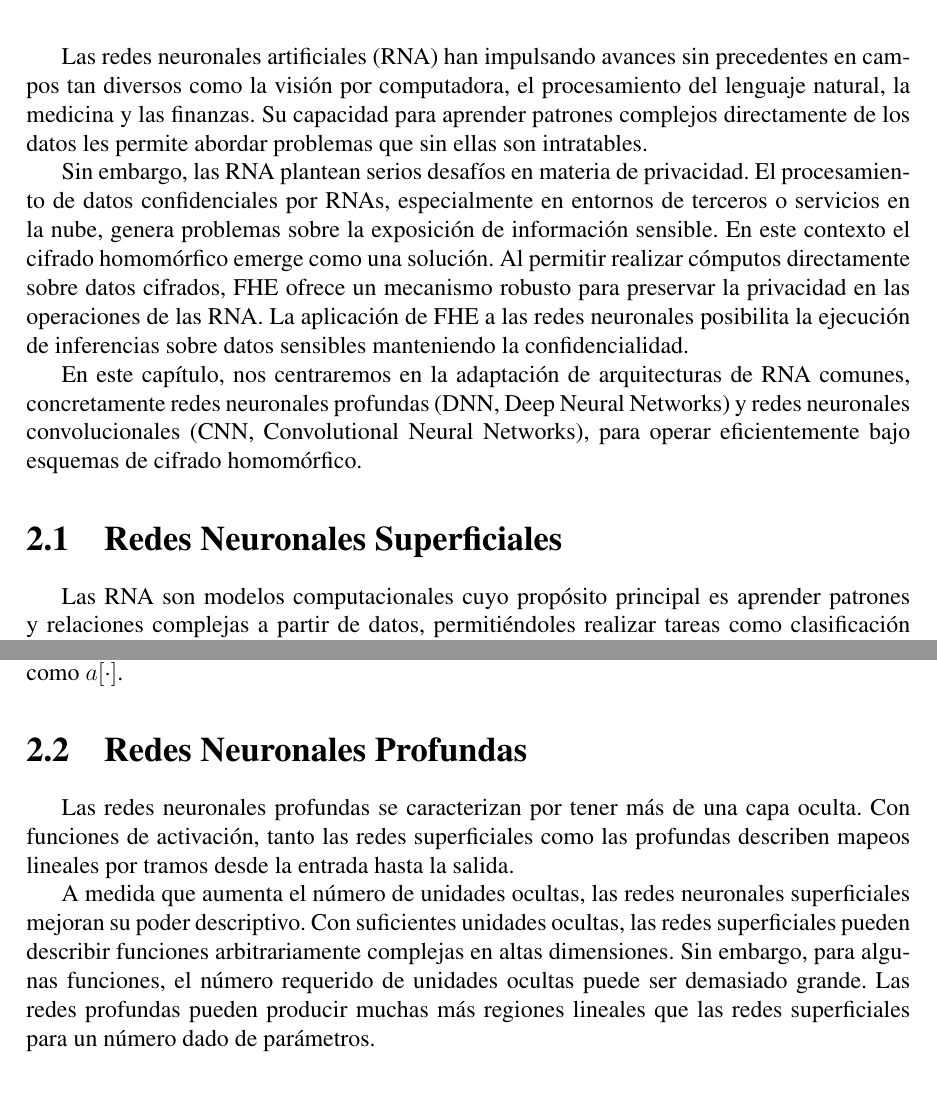
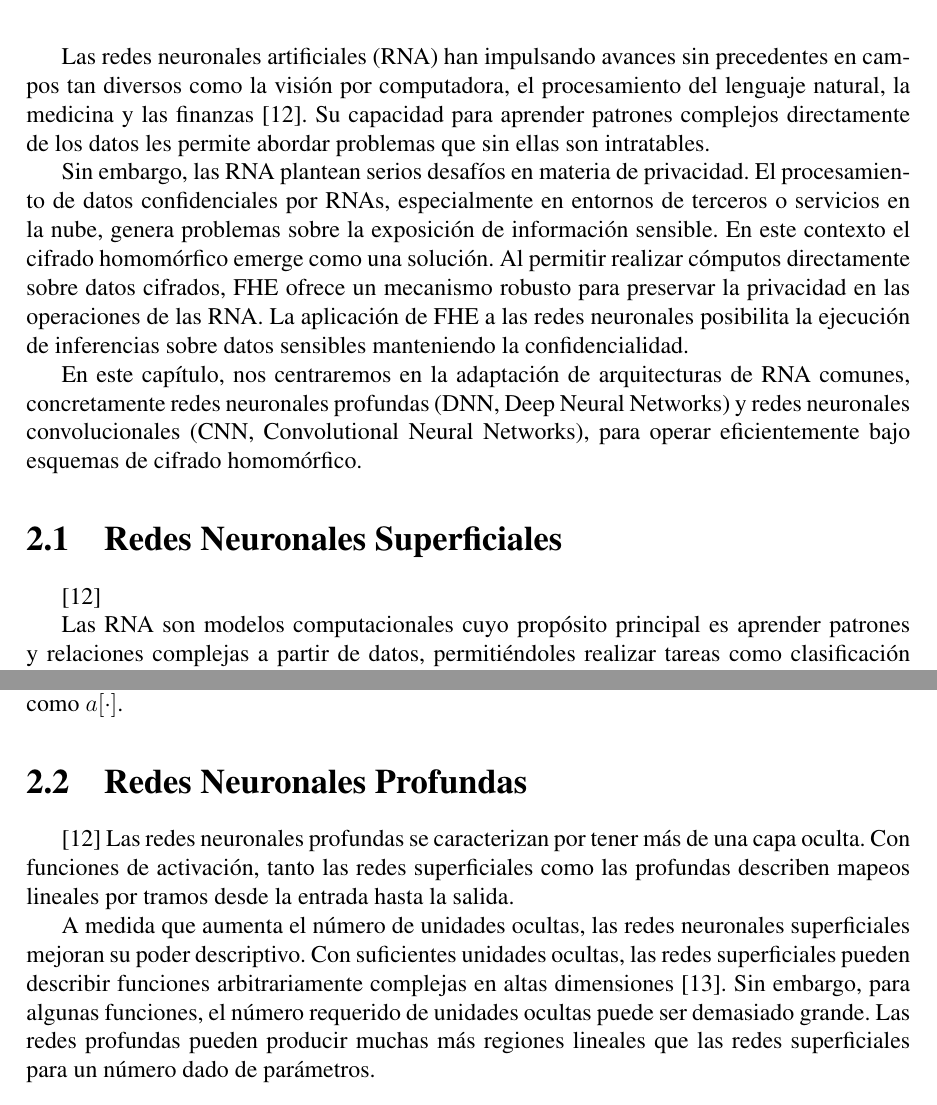
Before and after one commit to Rcontre360/thesis-ucv-FHE, a LaTeX thesis (thesis.tex, which reads chapter2.tex): two parts of pages 25 and 27 of 44, joined at a grey line, cut so that both start at the same text. Compiled offline with pdfLaTeX.

Commit message:
citation on nns

```diff
--- a/chapter2.tex
+++ b/chapter2.tex
@@ -1,12 +1,12 @@
 \chapter{Cifrado Homomórfico sobre Redes Neuronales}
 
-Las redes neuronales artificiales (RNA) han impulsando avances sin precedentes en campos tan diversos como la visión por computadora, el procesamiento del lenguaje natural, la medicina y las finanzas. Su capacidad para aprender patrones complejos directamente de los datos les permite abordar problemas que sin ellas son intratables.
+Las redes neuronales artificiales (RNA) han impulsando avances sin precedentes en campos tan diversos como la visión por computadora, el procesamiento del lenguaje natural, la medicina y las finanzas \cite{Goodfellow16}. Su capacidad para aprender patrones complejos directamente de los datos les permite abordar problemas que sin ellas son intratables.
 
 Sin embargo, las RNA plantean serios desafíos en materia de privacidad. El procesamiento de datos confidenciales por RNAs, especialmente en entornos de terceros o servicios en la nube, genera problemas sobre la exposición de información sensible. En este contexto el cifrado homomórfico emerge como una solución. Al permitir realizar cómputos directamente sobre datos cifrados, FHE ofrece un mecanismo robusto para preservar la privacidad en las operaciones de las RNA. La aplicación de FHE a las redes neuronales posibilita la ejecución de inferencias sobre datos sensibles manteniendo la confidencialidad.
 
 En este capítulo, nos centraremos en la adaptación de arquitecturas de RNA comunes, concretamente redes neuronales profundas (DNN, Deep Neural Networks) y redes neuronales convolucionales (CNN, Convolutional Neural Networks), para operar eficientemente bajo esquemas de cifrado homomórfico.
 
-\section{Redes Neuronales Superficiales}
+\section{Redes Neuronales Superficiales} \cite{Goodfellow16}
 
 Las RNA son modelos computacionales cuyo propósito principal es aprender patrones y relaciones complejas a partir de datos, permitiéndoles realizar tareas como clasificación o regresión. Dentro de este vasto campo, las redes neuronales superficiales representan una categoría caracterizada por tener una capa oculta entre su capa de entrada y su capa de salida.
 
@@ -58,10 +58,10 @@ Las neuronas en una red neuronal se organizan en capas.
 \subsubsection{Función de Activación}
 Una función de activación introduce no linealidad en la salida de una neurona. Es crucial para permitir que la red aprenda relaciones complejas y no lineales en los datos. Sin una función de activación no lineal, una red neuronal, independientemente de su profundidad, se comportaría como un modelo lineal. En la ecuación \ref{eq:hidden_unit}, la función de activación se denota como $a[\cdot]$.
 
-\section{Redes Neuronales Profundas}
+\section{Redes Neuronales Profundas} \cite{Goodfellow16}
 Las redes neuronales profundas se caracterizan por tener más de una capa oculta. Con funciones de activación, tanto las redes superficiales como las profundas describen mapeos lineales por tramos desde la entrada hasta la salida.
 
-A medida que aumenta el número de unidades ocultas, las redes neuronales superficiales mejoran su poder descriptivo. Con suficientes unidades ocultas, las redes superficiales pueden describir funciones arbitrariamente complejas en altas dimensiones. Sin embargo, para algunas funciones, el número requerido de unidades ocultas puede ser demasiado grande. Las redes profundas pueden producir muchas más regiones lineales que las redes superficiales para un número dado de parámetros.
+A medida que aumenta el número de unidades ocultas, las redes neuronales superficiales mejoran su poder descriptivo. Con suficientes unidades ocultas, las redes superficiales pueden describir funciones arbitrariamente complejas en altas dimensiones \cite{Hornik89}. Sin embargo, para algunas funciones, el número requerido de unidades ocultas puede ser demasiado grande. Las redes profundas pueden producir muchas más regiones lineales que las redes superficiales para un número dado de parámetros.
 
 \subsection{Composición de Redes Neuronales}
 Para obtener una comprensión del comportamiento de las redes neuronales profundas, primero consideramos la composición de dos redes superficiales, de modo que la salida de la primera se convierte en la entrada de la segunda. Consideremos dos redes superficiales con tres unidades ocultas cada una. La primera red toma una entrada $x$ y devuelve una salida $y$, y se define por:
```
Also changed, not shown: chapter2.tex (6 more changed lines).
